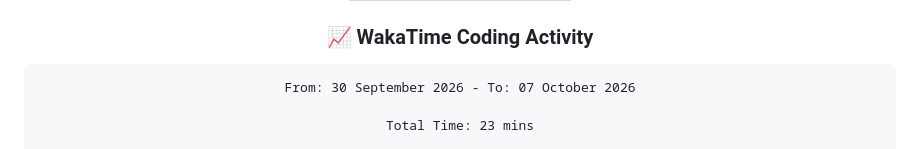
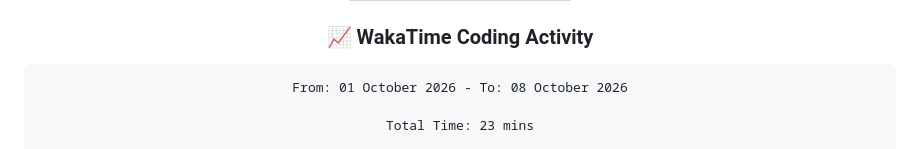
Before and after one commit to Nerf-Ivan/Nerf-Ivan, a Markdown page: README.md, the part around the change. GitHub-like rendering.

Commit message:
chore: update WakaTime stats

````diff
--- a/README.md
+++ b/README.md
@@ -171,7 +171,7 @@ Tech Stack:
 <!--START_SECTION:waka-->
 
 ```txt
-From: 30 September 2026 - To: 07 October 2026
+From: 01 October 2026 - To: 08 October 2026
 
 Total Time: 23 mins
 
````
